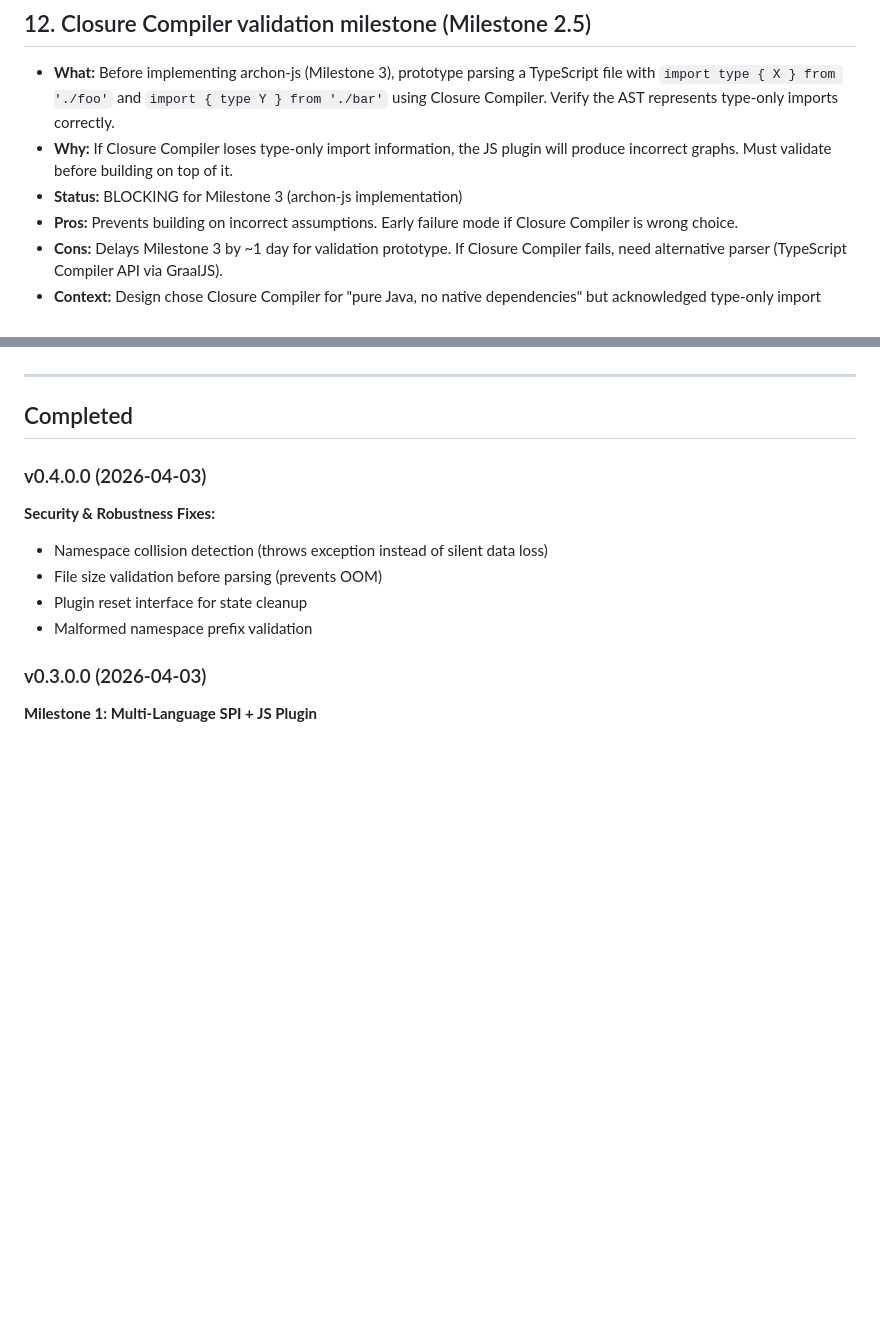
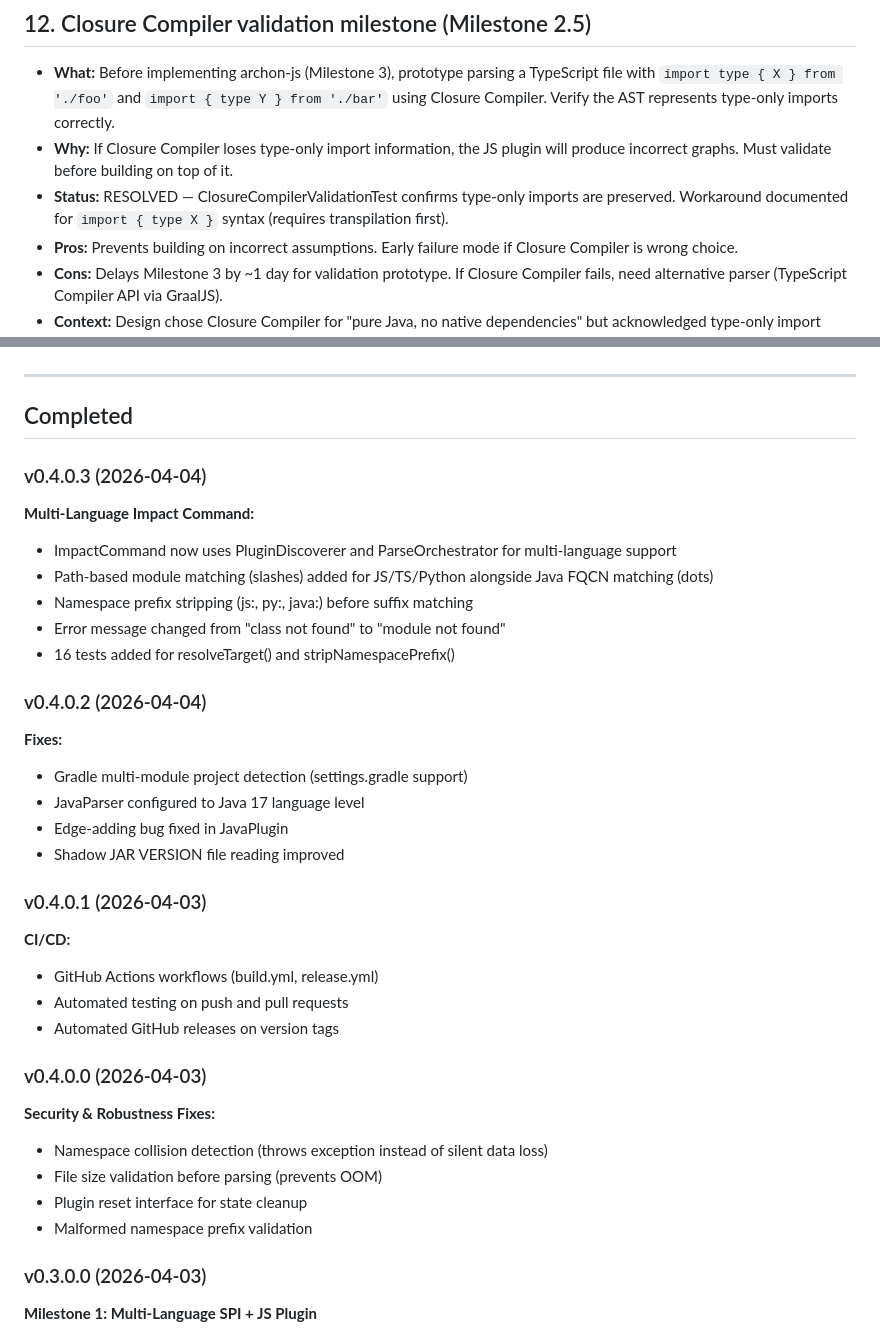
Before and after one commit to Schr0d/Archon, a Markdown page: TODOS.md, 2 parts joined by grey strips. Rendered like a GitHub page; blank space fills up the shorter version.

Commit message:
chore: update TODOS.md with v0.4.0.3 progress and resolve completed items
- Added v0.4.0.3 to Completed section (multi-language impact command)
- Added v0.4.0.2 and v0.4.0.1 entries
- Updated items 8-12 status from "Must implement" to "RESOLVED"

Co-Authored-By: Claude Opus 4.6 <noreply@anthropic.com>

```diff
--- a/TODOS.md
+++ b/TODOS.md
@@ -102,7 +102,7 @@
 ## 12. Closure Compiler validation milestone (Milestone 2.5)
 - **What:** Before implementing archon-js (Milestone 3), prototype parsing a TypeScript file with `import type { X } from './foo'` and `import { type Y } from './bar'` using Closure Compiler. Verify the AST represents type-only imports correctly.
 - **Why:** If Closure Compiler loses type-only import information, the JS plugin will produce incorrect graphs. Must validate before building on top of it.
-- **Status:** BLOCKING for Milestone 3 (archon-js implementation)
+- **Status:** RESOLVED — ClosureCompilerValidationTest confirms type-only imports are preserved. Workaround documented for `import { type X }` syntax (requires transpilation first).
 - **Pros:** Prevents building on incorrect assumptions. Early failure mode if Closure Compiler is wrong choice.
 - **Cons:** Delays Milestone 3 by ~1 day for validation prototype. If Closure Compiler fails, need alternative parser (TypeScript Compiler API via GraalJS).
 - **Context:** Design chose Closure Compiler for "pure Java, no native dependencies" but acknowledged type-only import accuracy concern. Eng review: add as blocking validation.
@@ -120,6 +120,30 @@
 ---
 
 ## Completed
+
+### v0.4.0.3 (2026-04-04)
+
+**Multi-Language Impact Command:**
+- ImpactCommand now uses PluginDiscoverer and ParseOrchestrator for multi-language support
+- Path-based module matching (slashes) added for JS/TS/Python alongside Java FQCN matching (dots)
+- Namespace prefix stripping (js:, py:, java:) before suffix matching
+- Error message changed from "class not found" to "module not found"
+- 16 tests added for resolveTarget() and stripNamespacePrefix()
+
+### v0.4.0.2 (2026-04-04)
+
+**Fixes:**
+- Gradle multi-module project detection (settings.gradle support)
+- JavaParser configured to Java 17 language level
+- Edge-adding bug fixed in JavaPlugin
+- Shadow JAR VERSION file reading improved
+
+### v0.4.0.1 (2026-04-03)
+
+**CI/CD:**
+- GitHub Actions workflows (build.yml, release.yml)
+- Automated testing on push and pull requests
+- Automated GitHub releases on version tags
 
 ### v0.4.0.0 (2026-04-03)
 
```
Also changed, not shown: other parts of TODOS.md (+5 -5 lines).
